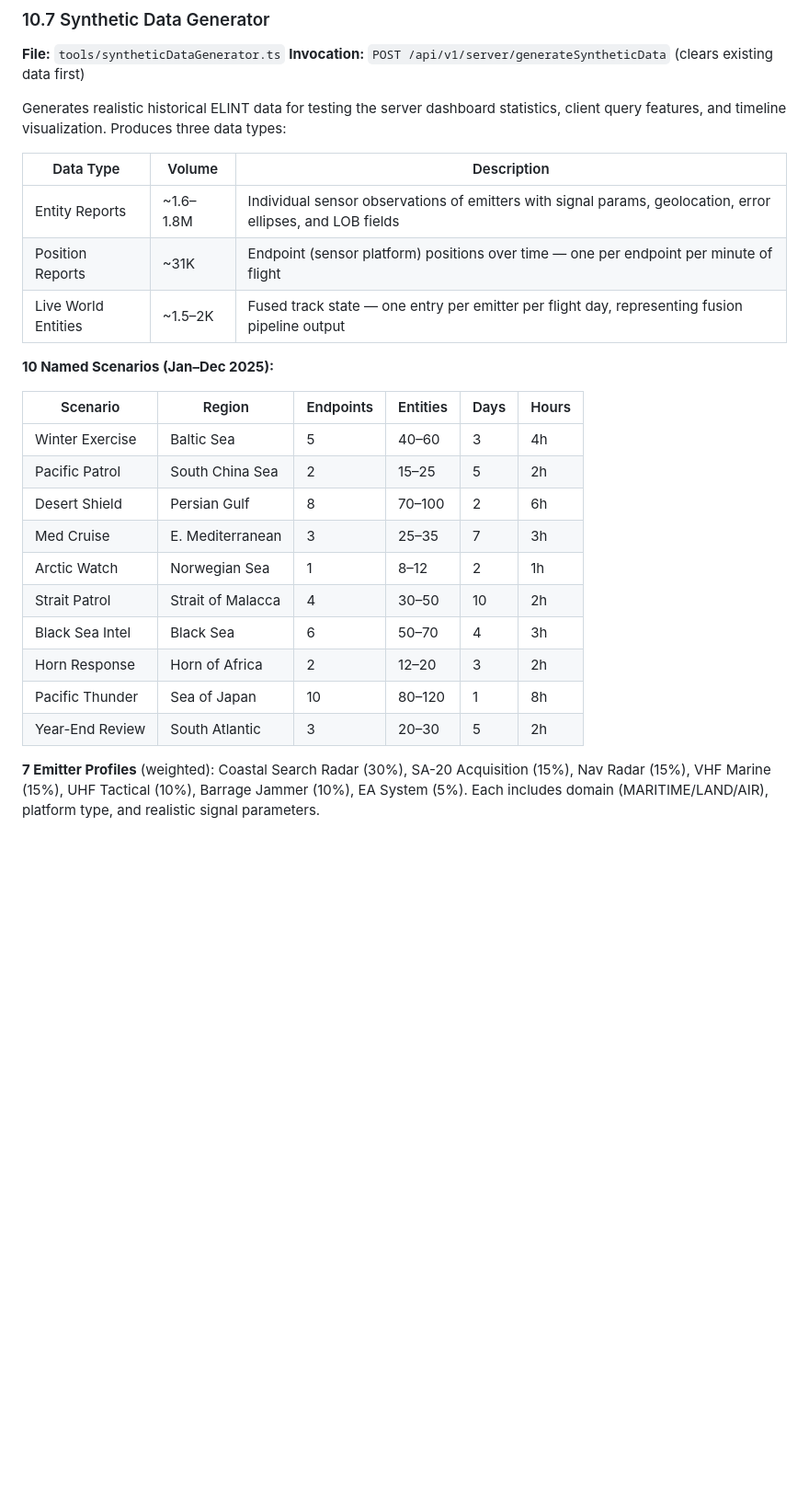
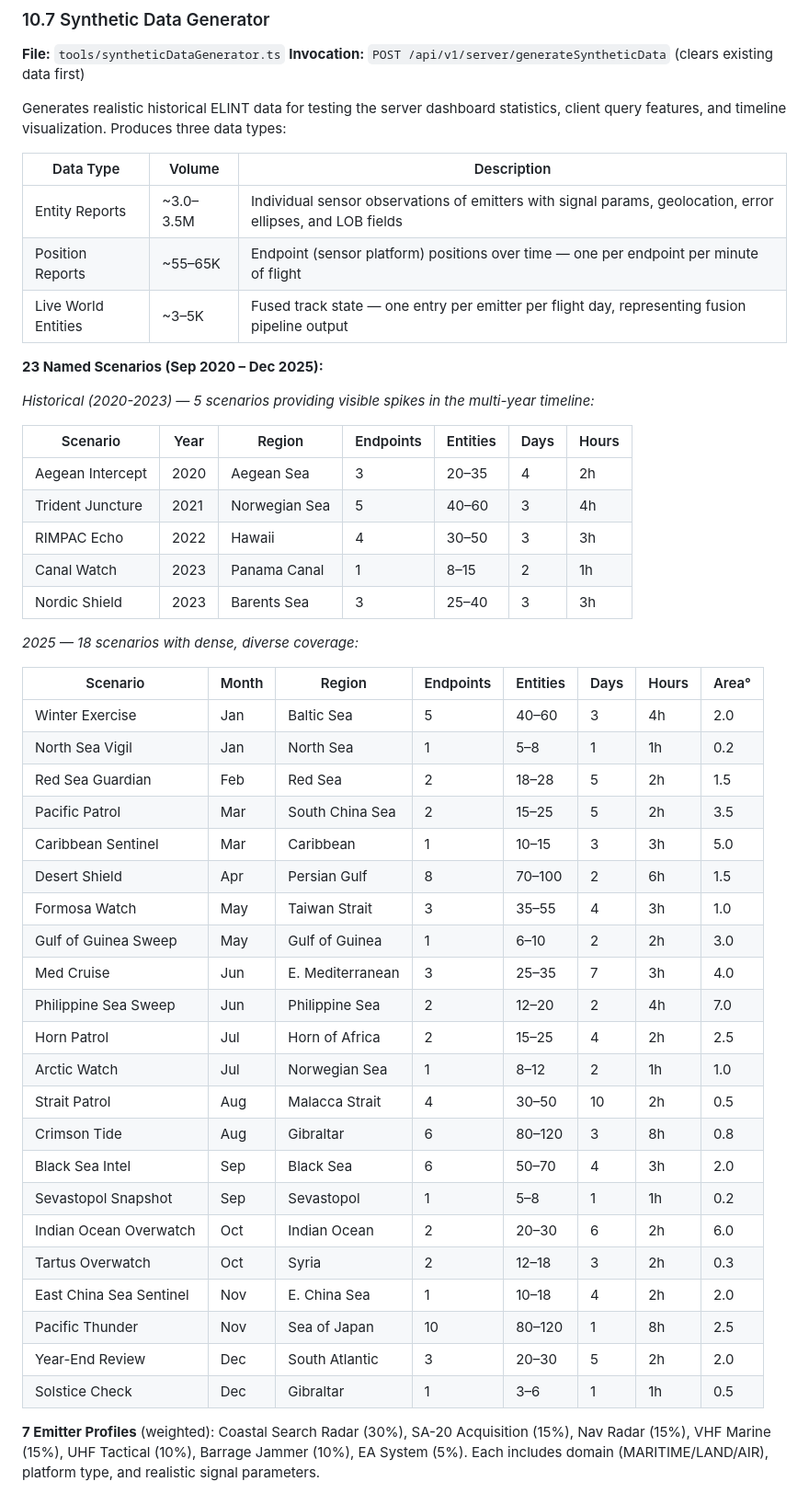
Before and after one commit to ericpauls/disco_workspace, a Markdown page: .claude/archive/disco-data-architecture.md, the part around the change. Shown at 92% size. Rendered like a GitHub page; blank space fills up the shorter version.

Commit message:
feat: Update surrogate server — expanded synthetic data, histogram fix, UI polish
- 27 scenarios (2020-2025) with historical spikes and dense 2025 coverage
- Sqrt Y-axis scale fixes invisible histogram bars on top timeline tier
- Heatmap loading spinner, larger fonts, generate data button
- Updated data architecture docs Section 10.7

Co-Authored-By: Claude Opus 4.6 <noreply@anthropic.com>

```diff
--- a/.claude/archive/disco-data-architecture.md
+++ b/.claude/archive/disco-data-architecture.md
@@ -762,24 +762,48 @@ Generates realistic historical ELINT data for testing the server dashboard stati
 
 | Data Type | Volume | Description |
 |-----------|--------|-------------|
-| Entity Reports | ~1.6–1.8M | Individual sensor observations of emitters with signal params, geolocation, error ellipses, and LOB fields |
-| Position Reports | ~31K | Endpoint (sensor platform) positions over time — one per endpoint per minute of flight |
-| Live World Entities | ~1.5–2K | Fused track state — one entry per emitter per flight day, representing fusion pipeline output |
+| Entity Reports | ~3.0–3.5M | Individual sensor observations of emitters with signal params, geolocation, error ellipses, and LOB fields |
+| Position Reports | ~55–65K | Endpoint (sensor platform) positions over time — one per endpoint per minute of flight |
+| Live World Entities | ~3–5K | Fused track state — one entry per emitter per flight day, representing fusion pipeline output |
 
-**10 Named Scenarios (Jan–Dec 2025):**
+**23 Named Scenarios (Sep 2020 – Dec 2025):**
 
-| Scenario | Region | Endpoints | Entities | Days | Hours |
-|----------|--------|-----------|----------|------|-------|
-| Winter Exercise | Baltic Sea | 5 | 40–60 | 3 | 4h |
-| Pacific Patrol | South China Sea | 2 | 15–25 | 5 | 2h |
-| Desert Shield | Persian Gulf | 8 | 70–100 | 2 | 6h |
-| Med Cruise | E. Mediterranean | 3 | 25–35 | 7 | 3h |
-| Arctic Watch | Norwegian Sea | 1 | 8–12 | 2 | 1h |
-| Strait Patrol | Strait of Malacca | 4 | 30–50 | 10 | 2h |
-| Black Sea Intel | Black Sea | 6 | 50–70 | 4 | 3h |
-| Horn Response | Horn of Africa | 2 | 12–20 | 3 | 2h |
-| Pacific Thunder | Sea of Japan | 10 | 80–120 | 1 | 8h |
-| Year-End Review | South Atlantic | 3 | 20–30 | 5 | 2h |
+*Historical (2020-2023) — 5 scenarios providing visible spikes in the multi-year timeline:*
+
+| Scenario | Year | Region | Endpoints | Entities | Days | Hours |
+|----------|------|--------|-----------|----------|------|-------|
+| Aegean Intercept | 2020 | Aegean Sea | 3 | 20–35 | 4 | 2h |
+| Trident Juncture | 2021 | Norwegian Sea | 5 | 40–60 | 3 | 4h |
+| RIMPAC Echo | 2022 | Hawaii | 4 | 30–50 | 3 | 3h |
+| Canal Watch | 2023 | Panama Canal | 1 | 8–15 | 2 | 1h |
+| Nordic Shield | 2023 | Barents Sea | 3 | 25–40 | 3 | 3h |
+
+*2025 — 18 scenarios with dense, diverse coverage:*
+
+| Scenario | Month | Region | Endpoints | Entities | Days | Hours | Area° |
+|----------|-------|--------|-----------|----------|------|-------|-------|
+| Winter Exercise | Jan | Baltic Sea | 5 | 40–60 | 3 | 4h | 2.0 |
+| North Sea Vigil | Jan | North Sea | 1 | 5–8 | 1 | 1h | 0.2 |
+| Red Sea Guardian | Feb | Red Sea | 2 | 18–28 | 5 | 2h | 1.5 |
+| Pacific Patrol | Mar | South China Sea | 2 | 15–25 | 5 | 2h | 3.5 |
+| Caribbean Sentinel | Mar | Caribbean | 1 | 10–15 | 3 | 3h | 5.0 |
+| Desert Shield | Apr | Persian Gulf | 8 | 70–100 | 2 | 6h | 1.5 |
+| Formosa Watch | May | Taiwan Strait | 3 | 35–55 | 4 | 3h | 1.0 |
+| Gulf of Guinea Sweep | May | Gulf of Guinea | 1 | 6–10 | 2 | 2h | 3.0 |
+| Med Cruise | Jun | E. Mediterranean | 3 | 25–35 | 7 | 3h | 4.0 |
+| Philippine Sea Sweep | Jun | Philippine Sea | 2 | 12–20 | 2 | 4h | 7.0 |
+| Horn Patrol | Jul | Horn of Africa | 2 | 15–25 | 4 | 2h | 2.5 |
+| Arctic Watch | Jul | Norwegian Sea | 1 | 8–12 | 2 | 1h | 1.0 |
+| Strait Patrol | Aug | Malacca Strait | 4 | 30–50 | 10 | 2h | 0.5 |
+| Crimson Tide | Aug | Gibraltar | 6 | 80–120 | 3 | 8h | 0.8 |
+| Black Sea Intel | Sep | Black Sea | 6 | 50–70 | 4 | 3h | 2.0 |
+| Sevastopol Snapshot | Sep | Sevastopol | 1 | 5–8 | 1 | 1h | 0.2 |
+| Indian Ocean Overwatch | Oct | Indian Ocean | 2 | 20–30 | 6 | 2h | 6.0 |
+| Tartus Overwatch | Oct | Syria | 2 | 12–18 | 3 | 2h | 0.3 |
+| East China Sea Sentinel | Nov | E. China Sea | 1 | 10–18 | 4 | 2h | 2.0 |
+| Pacific Thunder | Nov | Sea of Japan | 10 | 80–120 | 1 | 8h | 2.5 |
+| Year-End Review | Dec | South Atlantic | 3 | 20–30 | 5 | 2h | 2.0 |
+| Solstice Check | Dec | Gibraltar | 1 | 3–6 | 1 | 1h | 0.5 |
 
 **7 Emitter Profiles** (weighted): Coastal Search Radar (30%), SA-20 Acquisition (15%), Nav Radar (15%), VHF Marine (15%), UHF Tactical (10%), Barrage Jammer (10%), EA System (5%). Each includes domain (MARITIME/LAND/AIR), platform type, and realistic signal parameters.
 
```
